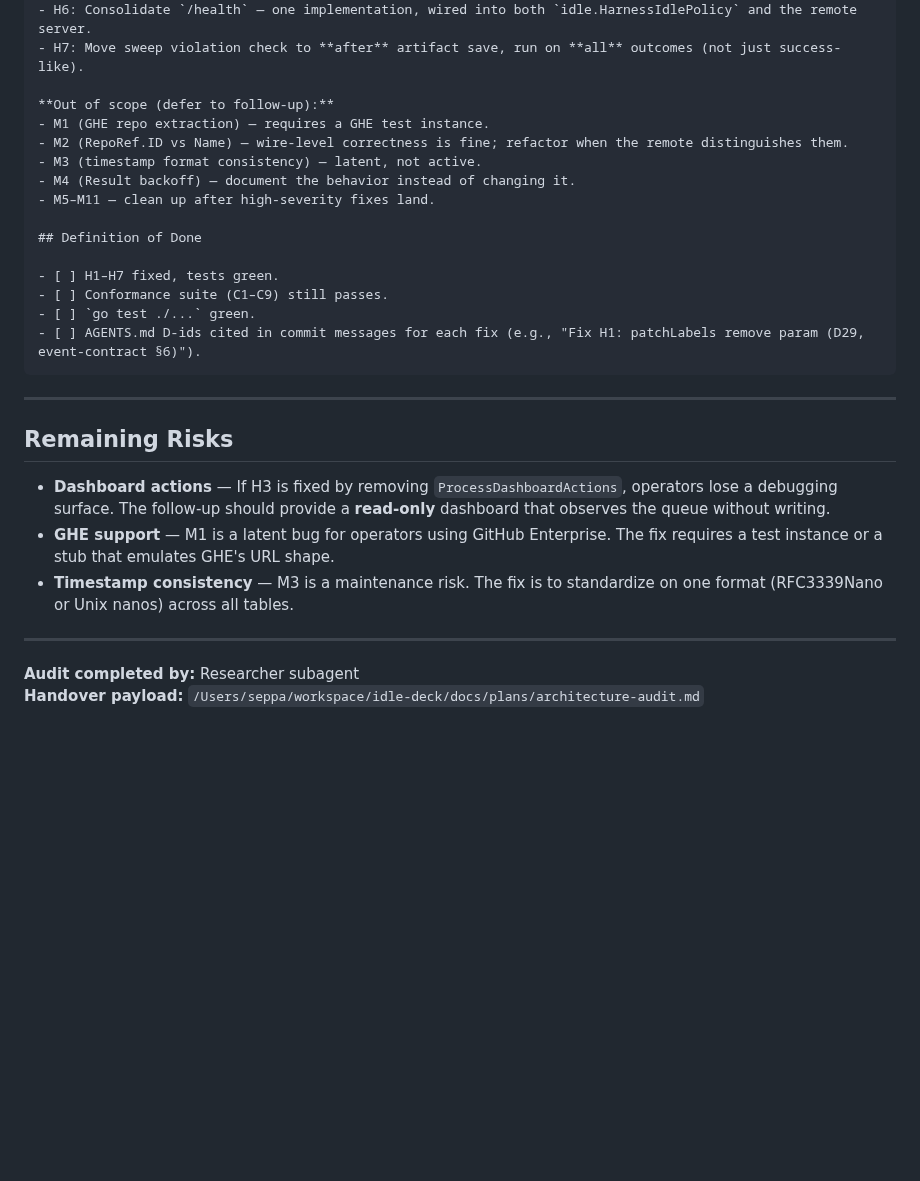
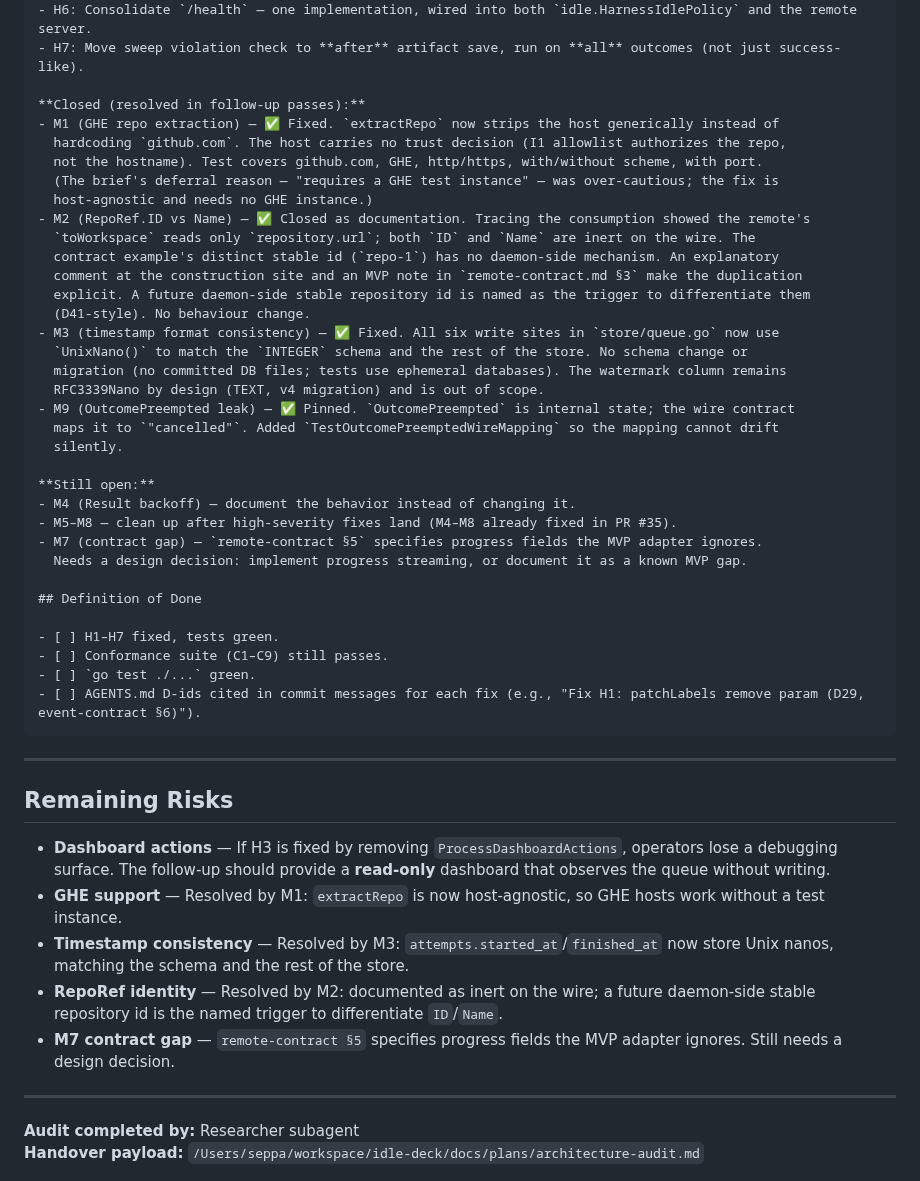
Before and after one commit to seppaleinen/idle-deck, a Markdown page: docs/plans/architecture-audit.md, the part around the change. Rendered like a GitHub page; blank space fills up the shorter version.

Commit message:
docs: close M1/M2/M3/M9 in audit brief
Updated docs/plans/architecture-audit.md to reflect the four closed findings
from follow-up passes, replacing the stale 'out of scope' deferral list with
resolved items and their rationale. The remaining open items are M4,
M5-M8 (cleanup), and M7 (contract gap, needs a design decision).

Also corrected the M1 deferral note: the original brief claimed a GHE test
instance was required, but the fix is host-agnostic and needs no such
instance.

```diff
--- a/docs/plans/architecture-audit.md
+++ b/docs/plans/architecture-audit.md
@@ -102,12 +102,31 @@ Close the seven high-severity findings from the architecture audit (docs/plans/a
 - H6: Consolidate `/health` — one implementation, wired into both `idle.HarnessIdlePolicy` and the remote server.
 - H7: Move sweep violation check to **after** artifact save, run on **all** outcomes (not just success-like).
 
-**Out of scope (defer to follow-up):**
-- M1 (GHE repo extraction) — requires a GHE test instance.
-- M2 (RepoRef.ID vs Name) — wire-level correctness is fine; refactor when the remote distinguishes them.
-- M3 (timestamp format consistency) — latent, not active.
+**Closed (resolved in follow-up passes):**
+- M1 (GHE repo extraction) — ✅ Fixed. `extractRepo` now strips the host generically instead of
+  hardcoding `github.com`. The host carries no trust decision (I1 allowlist authorizes the repo,
+  not the hostname). Test covers github.com, GHE, http/https, with/without scheme, with port.
+  (The brief's deferral reason — "requires a GHE test instance" — was over-cautious; the fix is
+  host-agnostic and needs no GHE instance.)
+- M2 (RepoRef.ID vs Name) — ✅ Closed as documentation. Tracing the consumption showed the remote's
+  `toWorkspace` reads only `repository.url`; both `ID` and `Name` are inert on the wire. The
+  contract example's distinct stable id (`repo-1`) has no daemon-side mechanism. An explanatory
+  comment at the construction site and an MVP note in `remote-contract.md §3` make the duplication
+  explicit. A future daemon-side stable repository id is named as the trigger to differentiate them
+  (D41-style). No behaviour change.
+- M3 (timestamp format consistency) — ✅ Fixed. All six write sites in `store/queue.go` now use
+  `UnixNano()` to match the `INTEGER` schema and the rest of the store. No schema change or
+  migration (no committed DB files; tests use ephemeral databases). The watermark column remains
+  RFC3339Nano by design (TEXT, v4 migration) and is out of scope.
+- M9 (OutcomePreempted leak) — ✅ Pinned. `OutcomePreempted` is internal state; the wire contract
+  maps it to `"cancelled"`. Added `TestOutcomePreemptedWireMapping` so the mapping cannot drift
+  silently.
+
+**Still open:**
 - M4 (Result backoff) — document the behavior instead of changing it.
-- M5–M11 — clean up after high-severity fixes land.
+- M5–M8 — clean up after high-severity fixes land (M4–M8 already fixed in PR #35).
+- M7 (contract gap) — `remote-contract §5` specifies progress fields the MVP adapter ignores.
+  Needs a design decision: implement progress streaming, or document it as a known MVP gap.
 
 ## Definition of Done
 
@@ -122,8 +141,10 @@ Close the seven high-severity findings from the architecture audit (docs/plans/a
 ## Remaining Risks
 
 - **Dashboard actions** — If H3 is fixed by removing `ProcessDashboardActions`, operators lose a debugging surface. The follow-up should provide a **read-only** dashboard that observes the queue without writing.
-- **GHE support** — M1 is a latent bug for operators using GitHub Enterprise. The fix requires a test instance or a stub that emulates GHE's URL shape.
-- **Timestamp consistency** — M3 is a maintenance risk. The fix is to standardize on one format (RFC3339Nano or Unix nanos) across all tables.
+- **GHE support** — Resolved by M1: `extractRepo` is now host-agnostic, so GHE hosts work without a test instance.
+- **Timestamp consistency** — Resolved by M3: `attempts.started_at`/`finished_at` now store Unix nanos, matching the schema and the rest of the store.
+- **RepoRef identity** — Resolved by M2: documented as inert on the wire; a future daemon-side stable repository id is the named trigger to differentiate `ID`/`Name`.
+- **M7 contract gap** — `remote-contract §5` specifies progress fields the MVP adapter ignores. Still needs a design decision.
 
 ---
 
```
